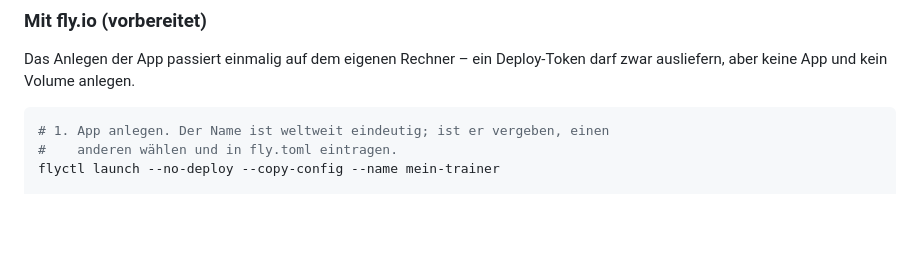
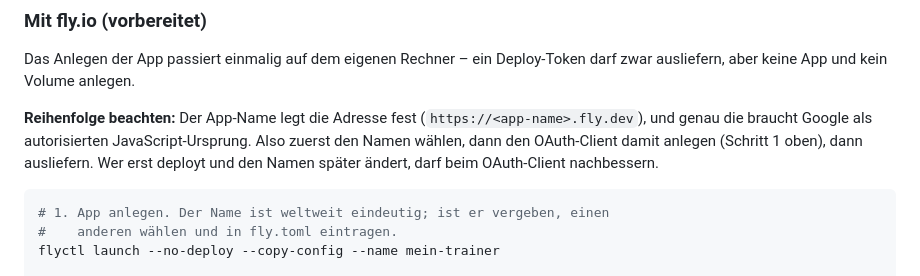
Before and after one commit to raffelino/pferde-quiz, a Markdown page: docs/deployment.md, the part around the change. GitHub-like rendering; blank space fills up the shorter version.

Commit message:
Deployment-Anleitung: Reihenfolge von App-Name und OAuth-Client
Der App-Name legt die fly-Adresse fest, und genau die braucht Google als
autorisierten Ursprung. Steht das nicht dabei, legt man den OAuth-Client
mit einer Adresse an, die es noch gar nicht gibt - und darf nachbessern.

Co-Authored-By: Claude Opus 5 <noreply@anthropic.com>
Claude-Session: https://claude.ai/code/session_019K8FcE4HdvDJZ6uLaWktoG

````diff
--- a/docs/deployment.md
+++ b/docs/deployment.md
@@ -62,6 +62,12 @@ kein `npm install` – es gibt keine Laufzeit-Abhängigkeiten.
 
 Das Anlegen der App passiert einmalig auf dem eigenen Rechner – ein
 Deploy-Token darf zwar ausliefern, aber keine App und kein Volume anlegen.
+
+**Reihenfolge beachten:** Der App-Name legt die Adresse fest
+(`https://<app-name>.fly.dev`), und genau die braucht Google als autorisierten
+JavaScript-Ursprung. Also zuerst den Namen wählen, dann den OAuth-Client damit
+anlegen (Schritt 1 oben), dann ausliefern. Wer erst deployt und den Namen
+später ändert, darf beim OAuth-Client nachbessern.
 
 ```bash
 # 1. App anlegen. Der Name ist weltweit eindeutig; ist er vergeben, einen
````
